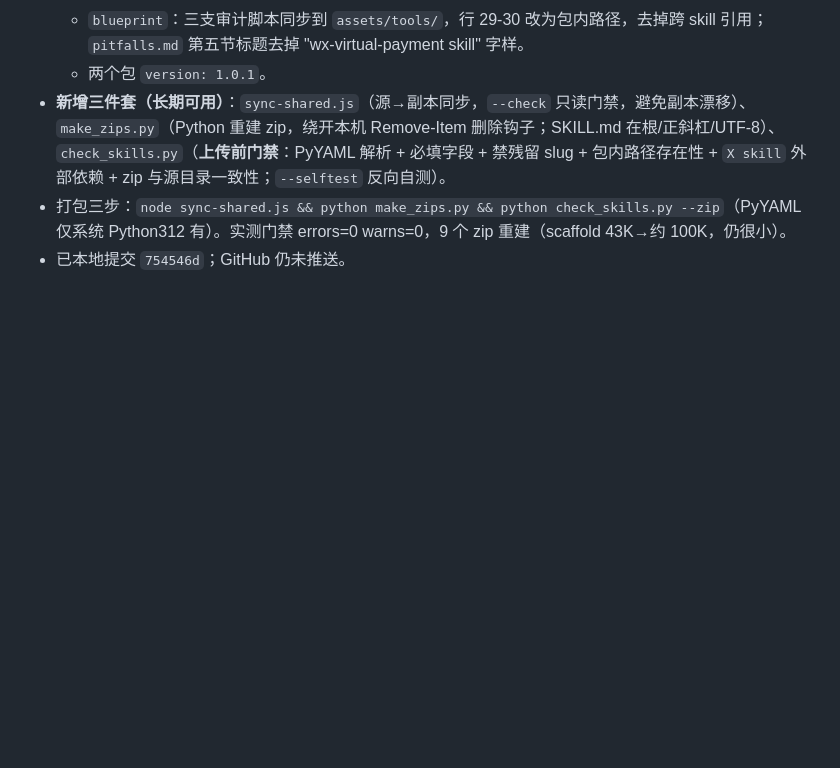
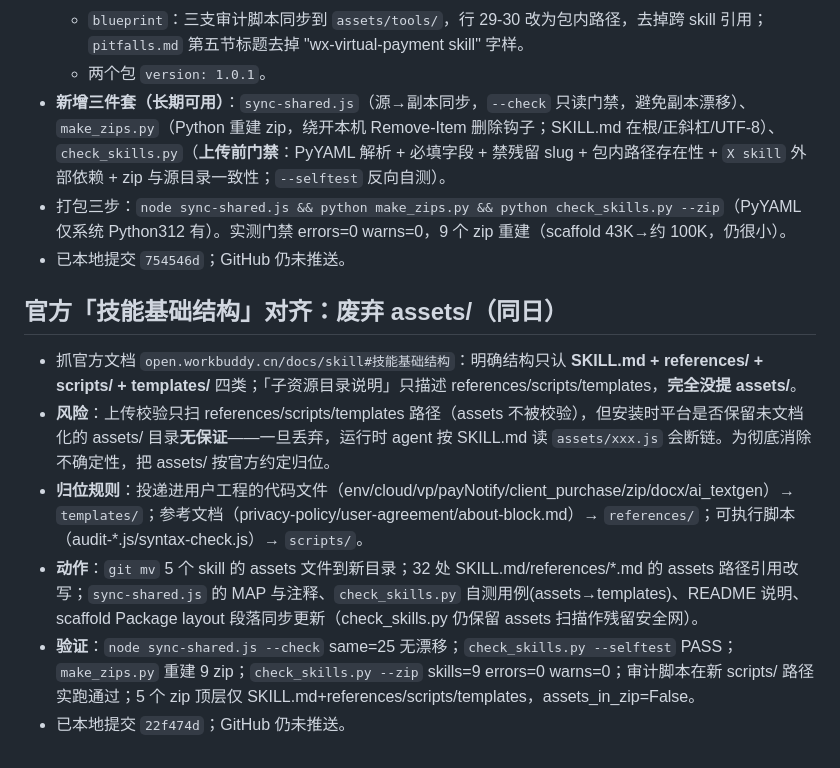
Before and after one commit to Mr0752/skill4me, a Markdown page: .workbuddy/memory/2026-10-24.md, the part around the change. Rendered like a GitHub page; blank space fills up the shorter version.

Commit message:
docs: 记录废弃 assets/ 改对齐官方技能基础结构

```diff
--- a/.workbuddy/memory/2026-10-24.md
+++ b/.workbuddy/memory/2026-10-24.md
@@ -42,3 +42,12 @@
 - **新增三件套（长期可用）**：`sync-shared.js`（源→副本同步，`--check` 只读门禁，避免副本漂移）、`make_zips.py`（Python 重建 zip，绕开本机 Remove-Item 删除钩子；SKILL.md 在根/正斜杠/UTF-8）、`check_skills.py`（**上传前门禁**：PyYAML 解析 + 必填字段 + 禁残留 slug + 包内路径存在性 + `X skill` 外部依赖 + zip 与源目录一致性；`--selftest` 反向自测）。
 - 打包三步：`node sync-shared.js && python make_zips.py && python check_skills.py --zip`（PyYAML 仅系统 Python312 有）。实测门禁 errors=0 warns=0，9 个 zip 重建（scaffold 43K→约 100K，仍很小）。
 - 已本地提交 `754546d`；GitHub 仍未推送。
+
+## 官方「技能基础结构」对齐：废弃 assets/（同日）
+
+- 抓官方文档 `open.workbuddy.cn/docs/skill#技能基础结构`：明确结构只认 **SKILL.md + references/ + scripts/ + templates/** 四类；「子资源目录说明」只描述 references/scripts/templates，**完全没提 assets/**。
+- **风险**：上传校验只扫 references/scripts/templates 路径（assets 不被校验），但安装时平台是否保留未文档化的 assets/ 目录**无保证**——一旦丢弃，运行时 agent 按 SKILL.md 读 `assets/xxx.js` 会断链。为彻底消除不确定性，把 assets/ 按官方约定归位。
+- **归位规则**：投递进用户工程的代码文件（env/cloud/vp/payNotify/client_purchase/zip/docx/ai_textgen）→ `templates/`；参考文档（privacy-policy/user-agreement/about-block.md）→ `references/`；可执行脚本（audit-*.js/syntax-check.js）→ `scripts/`。
+- **动作**：`git mv` 5 个 skill 的 assets 文件到新目录；32 处 SKILL.md/references/*.md 的 assets 路径引用改写；`sync-shared.js` 的 MAP 与注释、`check_skills.py` 自测用例(assets→templates)、README 说明、scaffold Package layout 段落同步更新（check_skills.py 仍保留 assets 扫描作残留安全网）。
+- **验证**：`node sync-shared.js --check` same=25 无漂移；`check_skills.py --selftest` PASS；`make_zips.py` 重建 9 zip；`check_skills.py --zip` skills=9 errors=0 warns=0；审计脚本在新 scripts/ 路径实跑通过；5 个 zip 顶层仅 SKILL.md+references/scripts/templates，assets_in_zip=False。
+- 已本地提交 `22f474d`；GitHub 仍未推送。
```
